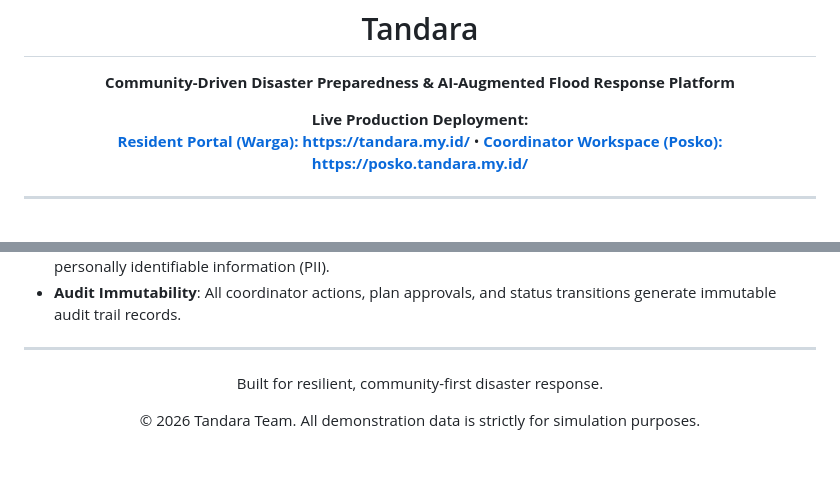
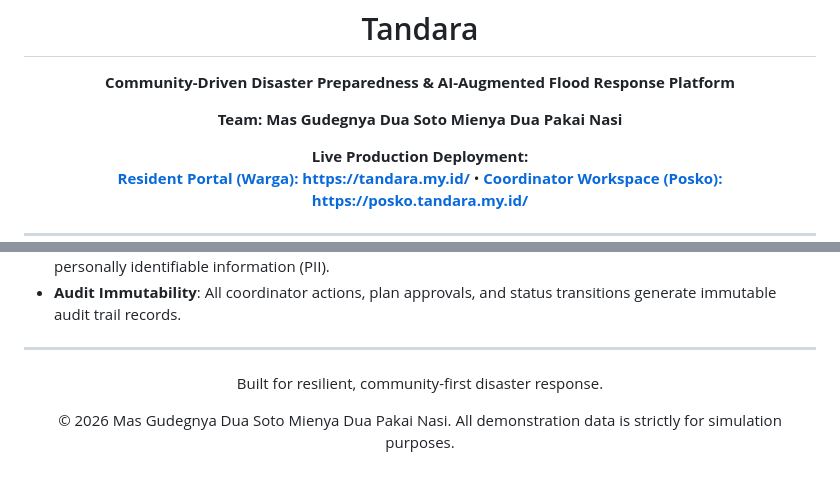
Before and after one commit to HusniAbdillah/tandara, a Markdown page: README.md, 2 parts joined by grey strips. GitHub-like rendering; blank space fills up the shorter version.

Commit message:
Correct team name in README

```diff
--- a/README.md
+++ b/README.md
@@ -2,6 +2,7 @@
   <img src="logo/assets/tandara-logo.svg" alt="Tandara Logo" width="180" />
   <h1>Tandara</h1>
   <p><strong>Community-Driven Disaster Preparedness & AI-Augmented Flood Response Platform</strong></p>
+  <p><strong>Team: Mas Gudegnya Dua Soto Mienya Dua Pakai Nasi</strong></p>
   <p>
     <strong>Live Production Deployment:</strong><br/>
     <a href="https://tandara.my.id/" target="_blank"><strong>Resident Portal (Warga): https://tandara.my.id/</strong></a> •
@@ -325,5 +326,5 @@ tandara/
 
 <div align="center">
   <p>Built for resilient, community-first disaster response.</p>
-  <p>© 2026 Tandara Team. All demonstration data is strictly for simulation purposes.</p>
+  <p>© 2026 Mas Gudegnya Dua Soto Mienya Dua Pakai Nasi. All demonstration data is strictly for simulation purposes.</p>
 </div>
```
